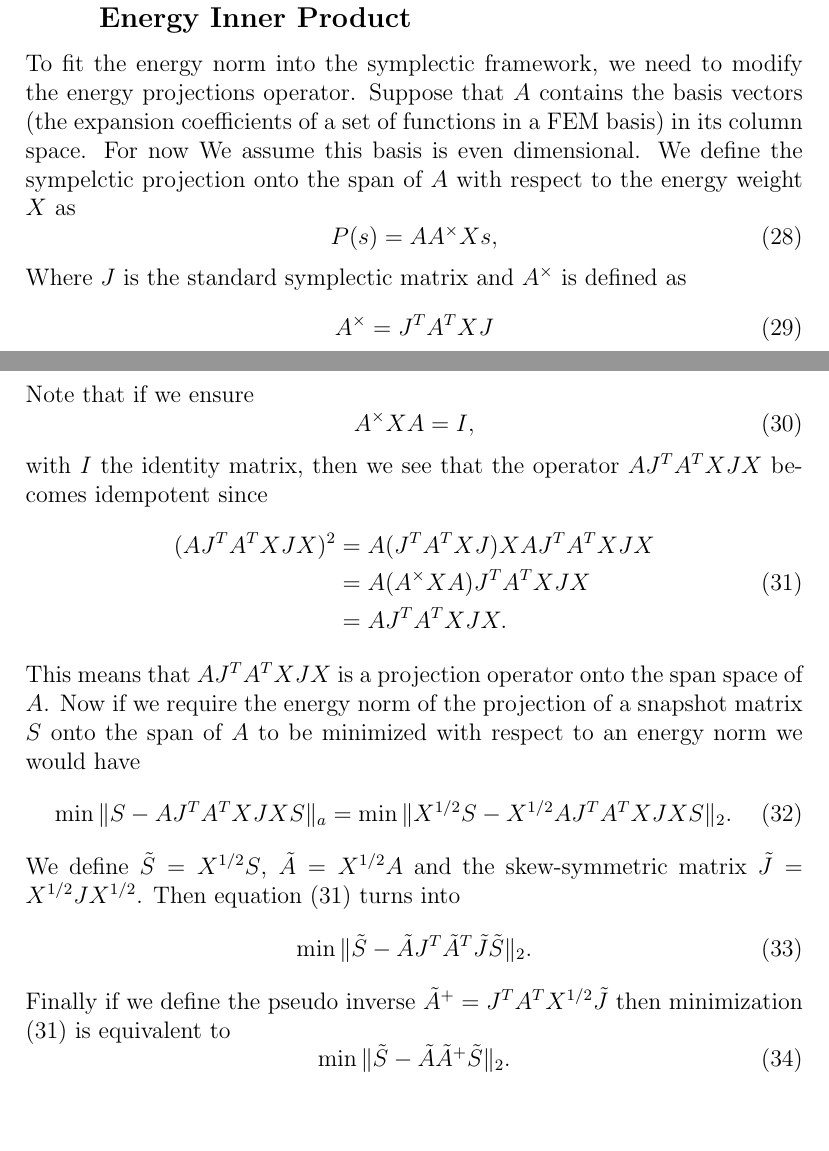
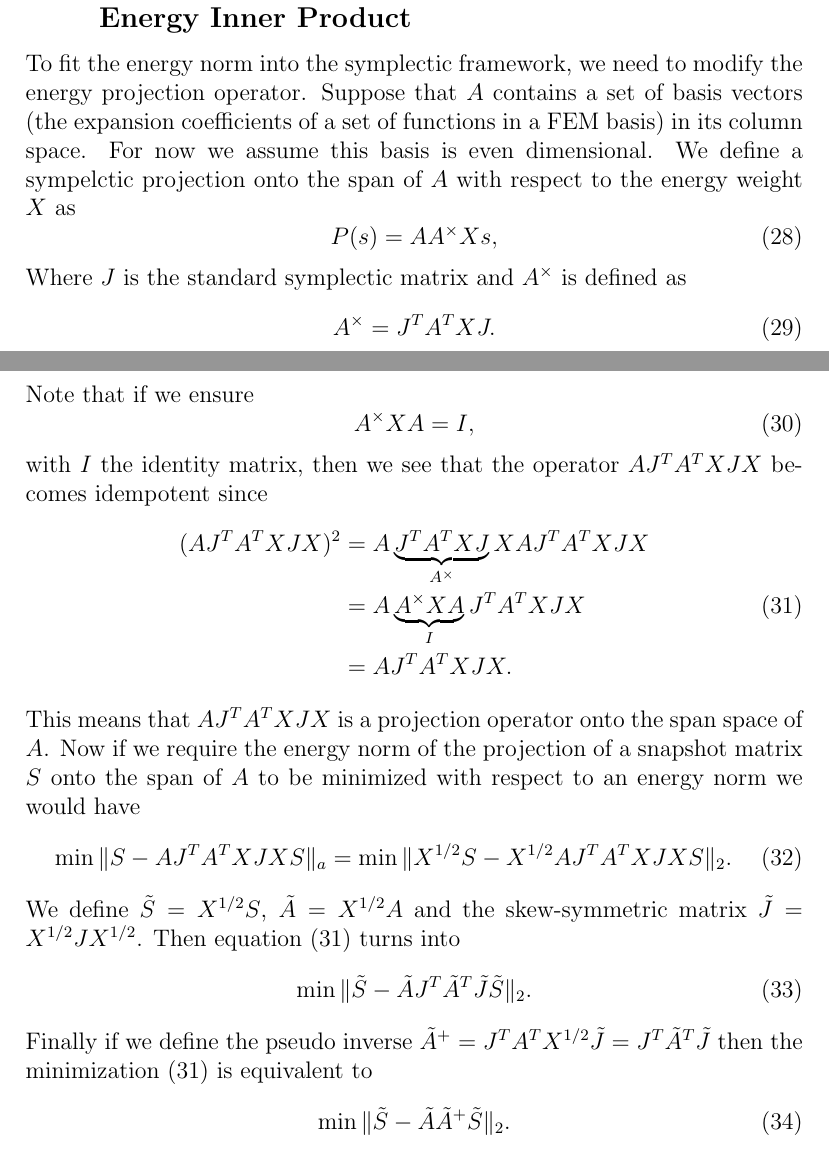
Before and after one commit to babakmaboudi/shared_projects, a LaTeX paper (documentation/finite_element_hamiltonian/report.tex): two parts of pages 6 and 7 of 8, joined at a grey line, cut so that both start at the same text, the shorter picture padded with empty space. Compiled offline with pdfLaTeX.

Commit message:
typos fixed

```diff
--- a/documentation/finite_element_hamiltonian/report.tex
+++ b/documentation/finite_element_hamiltonian/report.tex
@@ -205,13 +205,13 @@ Therefore the matrix $\bar e\bar e^T X$ is the energy projection operator in the
 Where $\tilde W = X^{1/2} W$ and $\tilde s_i = X^{1/2} s_i$ and $\tilde S$ is the matrix containing $\tilde s_i$. The Smidth-Mirskey theorem implies that the solution to the above minimization is the truncated singular value decomposition of the matrix $\tilde S$.
 
 \subsection{Symplectic Model Reduction With Respect to an Energy Inner Product}
-To fit the energy norm into the symplectic framework, we need to modify the energy projections operator. Suppose that $A$ contains the basis vectors (the expansion coefficients of a set of functions in a FEM basis) in its column space. For now We assume this basis is even dimensional. We define the sympelctic projection onto the span of $A$ with respect to the energy weight $X$ as
+To fit the energy norm into the symplectic framework, we need to modify the energy projection operator. Suppose that $A$ contains a set of basis vectors (the expansion coefficients of a set of functions in a FEM basis) in its column space. For now we assume this basis is even dimensional. We define a sympelctic projection onto the span of $A$ with respect to the energy weight $X$ as
 \begin{equation} \label{eq:28}
 	P(s) = AA^\times Xs,
 \end{equation}
 Where $J$ is the standard symplectic matrix and $A^\times$ is defined as
 \begin{equation} \label{eq:29}
-	A^\times = J^T A^T X J
+	A^\times = J^T A^T X J.
 \end{equation}
 Note that if we ensure
 \begin{equation} \label{eq:30}
@@ -220,8 +220,8 @@ Note that if we ensure
 with $I$ the identity matrix, then we see that the operator $AJ^TA^TXJX$ becomes idempotent since
 \begin{equation} \label{eq:31}
 \begin{aligned}
-	(AJ^TA^TXJX)^2 &= A(J^TA^TXJ)XAJ^TA^TXJX \\
-	&= A(A^\times XA)J^TA^TXJX\\
+	(AJ^TA^TXJX)^2 &= A\underbrace{J^TA^TXJ}_{A^\times}XAJ^TA^TXJX \\
+	&= A\underbrace{A^\times XA}_{I}J^TA^TXJX\\
        	&= AJ^TA^TXJX.
 \end{aligned}
 \end{equation}
@@ -233,7 +233,7 @@ We define $\tilde S = X^{1/2}S$, $\tilde A = X^{1/2} A$ and the skew-symmetric m
 \begin{equation} \label{eq:33}
 	\min \| \tilde S - \tilde A J^T {\tilde A}^T \tilde J \tilde S\|_2.
 \end{equation}
-Finally if we define the pseudo inverse ${\tilde A }^+ = J^T A^T X^{1/2} \tilde J$ then minimization (\ref{eq:31}) is equivalent to
+Finally if we define the pseudo inverse ${\tilde A }^+ = J^T A^T X^{1/2} \tilde J = J^T {\tilde A}^T \tilde J$ then the minimization (\ref{eq:31}) is equivalent to
 \begin{equation} \label{eq:34}
 	\min \| \tilde S - \tilde A {\tilde A}^+ \tilde S \|_2.
 \end{equation}
```
Also changed, not shown: documentation/finite_element_hamiltonian/report.pdf, documentation/finite_element_hamiltonian/report.tex (21 more changed lines).
